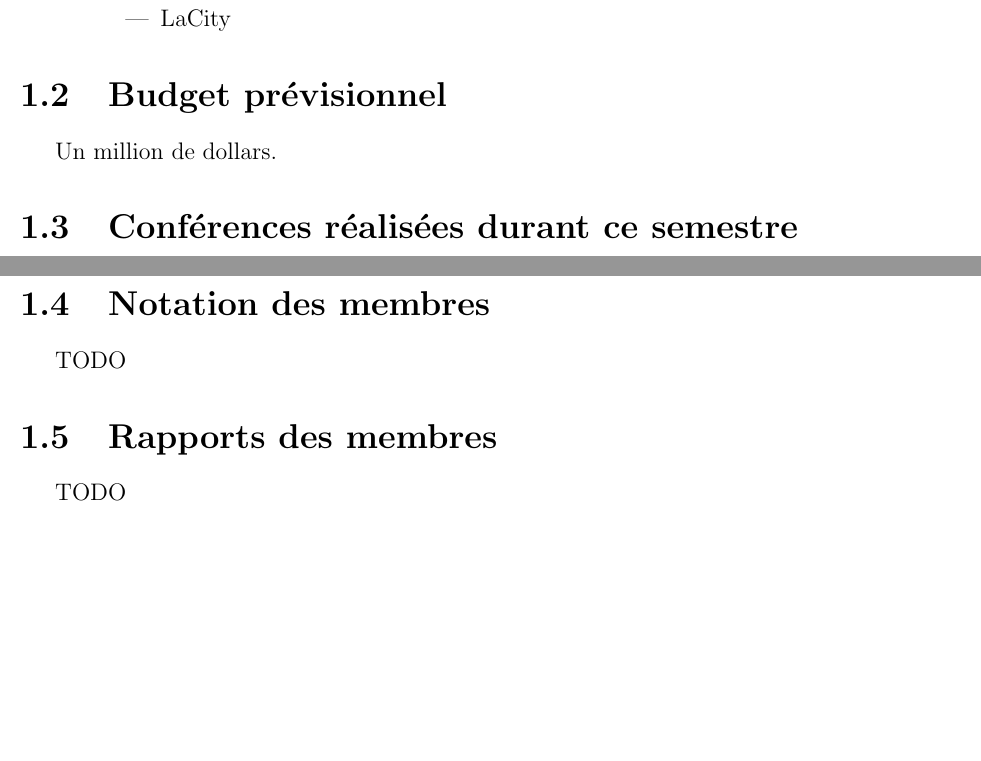
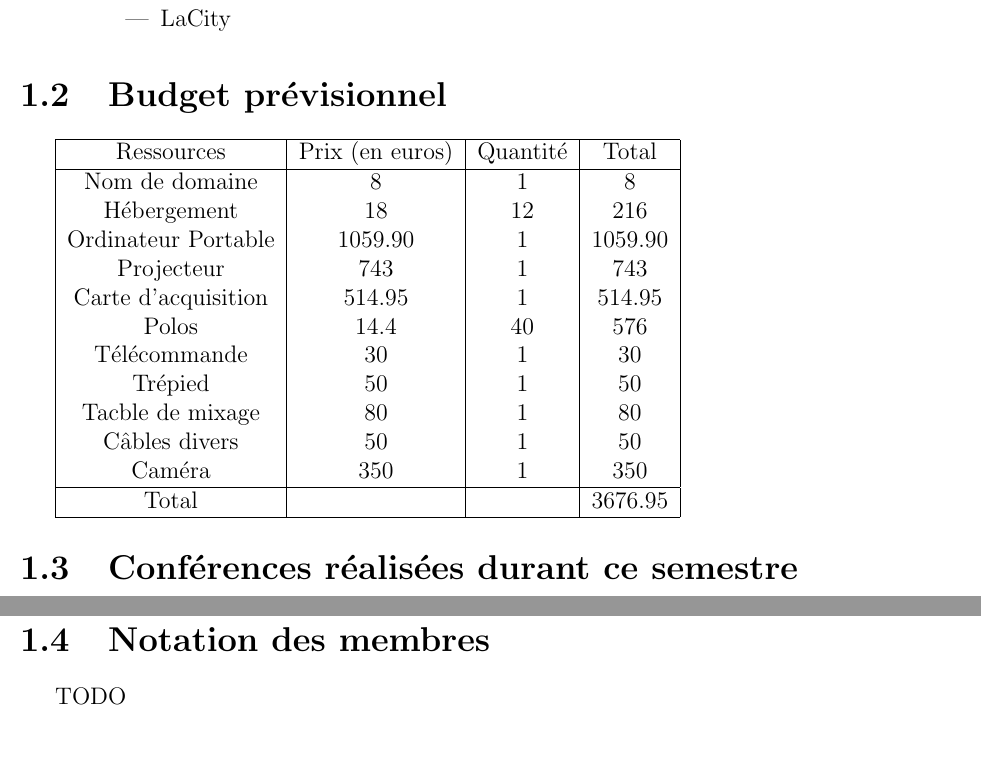
Before and after one commit to gconfs/annual-reports, a LaTeX document (2013-2014/report.tex): two parts of pages 4 and 5 of 7, joined at a grey line, cut so that both start at the same text, the shorter picture padded with empty space. Compiled offline with pdfLaTeX.

Commit message:
adding array about the estimated budget

```diff
--- a/2013-2014/report.tex
+++ b/2013-2014/report.tex
@@ -77,7 +77,25 @@
       \end{itemize}
   \end{itemize}
   \section{Budget prévisionnel}
-  Un million de dollars.
+  \begin{tabular}{|c|c|c|c|}
+          \hline
+          Ressources & Prix (en euros) & Quantité & Total\\
+          \hline
+          Nom de domaine & 8 & 1 & 8\\
+          Hébergement & 18 & 12 & 216\\
+          Ordinateur Portable & 1059.90 & 1 & 1059.90\\
+          Projecteur & 743 & 1 & 743\\
+          Carte d'acquisition & 514.95 & 1 & 514.95\\
+          Polos & 14.4 & 40 & 576\\
+          Télécommande & 30 & 1 & 30\\
+          Trépied & 50 & 1 & 50\\
+          Tacble de mixage & 80 & 1 & 80\\
+          Câbles divers & 50 & 1 & 50\\
+          Caméra & 350 & 1 & 350\\
+          \hline
+          Total &  & & 3676.95\\
+          \hline
+  \end{tabular}
   \section{Conférences réalisées durant ce semestre}
   \begin{itemize}
     \item Retour d'expérience d'un Stagiaire à Google par Pierre `delroth' Bourdon (bourdo\_p)
@@ -112,8 +130,6 @@
   \end{itemize}
   \section{Notation des membres}
       TODO
-  \section{Rapports des membres}
-      TODO
   \chapter{Second Semestre}
   \section{Avancement des objectifs}
   \section{Budget}
```
Also changed, not shown: 2013-2014/report.tex (4 more changed lines).
